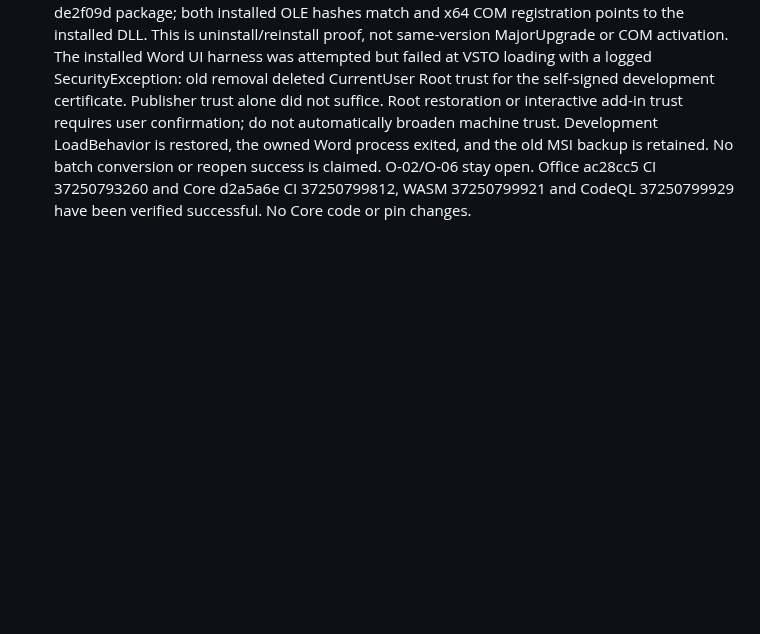
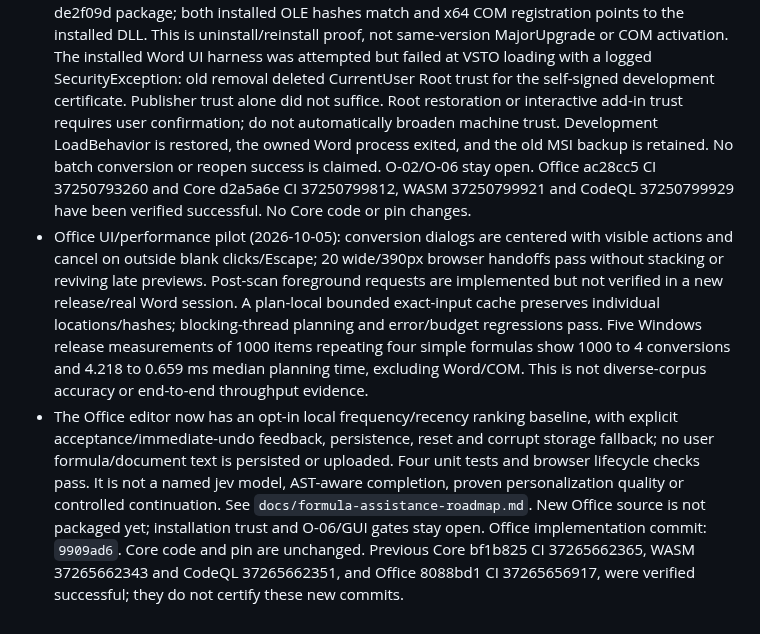
Before and after one commit to strangelion/latexsnipper-core, a Markdown page: docs/closing-issue-ledger.md, the part around the change. Drawn GitHub-style; blank space fills up the shorter version.

Commit message:
docs: record Office dialog performance and opt-in completion pilot

```diff
--- a/docs/closing-issue-ledger.md
+++ b/docs/closing-issue-ledger.md
@@ -263,3 +263,22 @@ checked-in OOXML difference summaries and remaining host matrices are complete.
   conversion or reopen success is claimed. O-02/O-06 stay open. Office ac28cc5
   CI 37250793260 and Core d2a5a6e CI 37250799812, WASM 37250799921 and CodeQL
   37250799929 have been verified successful. No Core code or pin changes.
+- Office UI/performance pilot (2026-10-05): conversion dialogs are centered with
+  visible actions and cancel on outside blank clicks/Escape; 20 wide/390px browser
+  handoffs pass without stacking or reviving late previews. Post-scan foreground
+  requests are implemented but not verified in a new release/real Word session.
+  A plan-local bounded exact-input cache preserves individual locations/hashes;
+  blocking-thread planning and error/budget regressions pass. Five Windows release
+  measurements of 1000 items repeating four simple formulas show 1000 to 4
+  conversions and 4.218 to 0.659 ms median planning time, excluding Word/COM.
+  This is not diverse-corpus accuracy or end-to-end throughput evidence.
+- The Office editor now has an opt-in local frequency/recency ranking baseline,
+  with explicit acceptance/immediate-undo feedback, persistence, reset and corrupt
+  storage fallback; no user formula/document text is persisted or uploaded.
+  Four unit tests and browser lifecycle checks pass. It is not a named jev model,
+  AST-aware completion, proven personalization quality or controlled continuation.
+  See `docs/formula-assistance-roadmap.md`. New Office source is not packaged yet;
+  installation trust and O-06/GUI gates stay open. Office implementation commit:
+  `9909ad6`. Core code and pin are unchanged. Previous Core bf1b825 CI 37265662365,
+  WASM 37265662343 and CodeQL 37265662351, and Office 8088bd1 CI 37265656917,
+  were verified successful; they do not certify these new commits.
```
Also changed, not shown: docs/closing-plan.md (+12 -0 lines), docs/formula-assistance-roadmap.md (+20 -3 lines).
